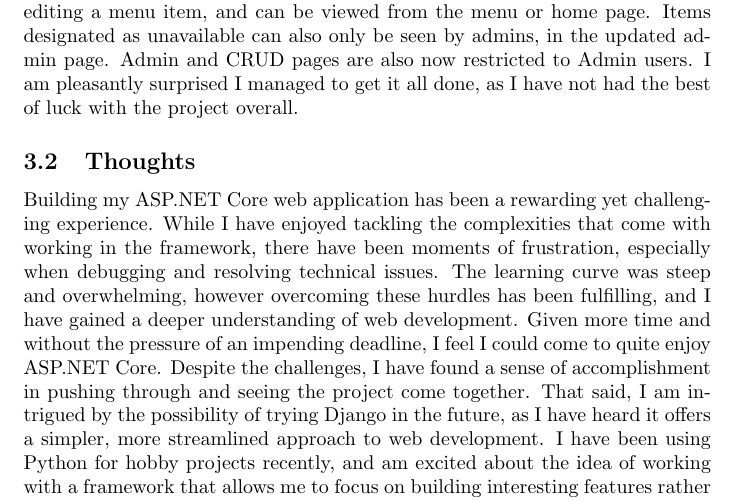
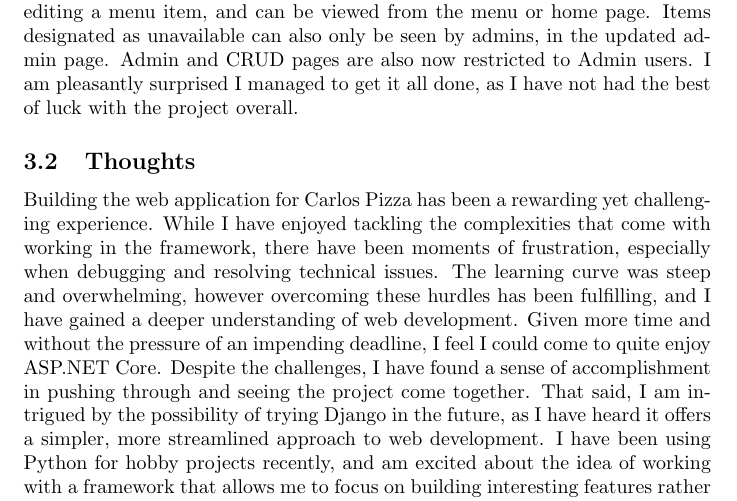
Before and after one commit to richardh05/Carlos-Pizza, a LaTeX document (.Report/report.tex): part of page 7 of 8, cut so that both start at the same text. Compiled offline with pdfLaTeX.

Commit message:
rephrasing report for publishing

```diff
--- a/.Report/report.tex
+++ b/.Report/report.tex
@@ -215,7 +215,7 @@
 Since the final milestone I have managed to fully implement the Identity framework and roles, specifically ``Admin'' and ``User Manager''. Another major feature implemented is purchasing: the database, UI/UX, and backend code have all been reworked to accommodate. Image uploading is available by adding or editing a menu item, and can be viewed from the menu or home page. Items designated as unavailable can also only be seen by admins, in the updated admin page. Admin and CRUD pages are also now restricted to Admin users. I am pleasantly surprised I managed to get it all done, as I have not had the best of luck with the project overall.
 
 \subsection{Thoughts}
-Building my ASP.NET Core web application has been a rewarding yet challenging experience. While I have  enjoyed tackling the complexities that come with working in the framework, there have been moments of frustration, especially when debugging and resolving technical issues. The learning curve was steep and overwhelming, however overcoming these hurdles has been fulfilling, and I have gained a deeper understanding of web development. Given more time and without the pressure of an impending deadline, I feel I could come to quite enjoy ASP.NET Core. Despite the challenges, I have found a sense of accomplishment in pushing through and seeing the project come together. That said, I am intrigued by the possibility of trying Django in the future, as I have heard it offers a simpler, more streamlined approach to web development. I have been using Python for hobby projects recently, and am excited about the idea of working with a framework that allows me to focus on building interesting features rather than fighting with the underlying system. If I ever revisit ASP.NET, I'll likely try a simpler setup with an SQLite database and Visual Studio on Windows, reducing the number of variables that can go wrong.
+Building the web application for Carlos Pizza has been a rewarding yet challenging experience. While I have enjoyed tackling the complexities that come with working in the framework, there have been moments of frustration, especially when debugging and resolving technical issues. The learning curve was steep and overwhelming, however overcoming these hurdles has been fulfilling, and I have gained a deeper understanding of web development. Given more time and without the pressure of an impending deadline, I feel I could come to quite enjoy ASP.NET Core. Despite the challenges, I have found a sense of accomplishment in pushing through and seeing the project come together. That said, I am intrigued by the possibility of trying Django in the future, as I have heard it offers a simpler, more streamlined approach to web development. I have been using Python for hobby projects recently, and am excited about the idea of working with a framework that allows me to focus on building interesting features rather than fighting with the underlying system. If I ever revisit ASP.NET, I'll likely try a simpler setup with an SQLite database and Visual Studio on Windows, reducing the number of variables that can go wrong.
 
 \subsection{Conclusion}
 Despite facing several setbacks throughout the course of this project, including technical difficulties, personal challenges, and the need to restart the work, significant progress has been made. The foundational elements of the web application, such as the Identity integration, database setup, and admin controls are now in place. While there are still tasks to complete, many of which I have listed in the repository's ``Issues'' page, the project's trajectory is now much clearer. With a solid foundation established, and key issues resolved, I am confident that I can complete the remaining features within the projected timeline. I was hoping I would have made more progress towards some smaller criteria at this point, such as being able to remove items from basket, however the experience has taught me an important lesson in time management Going forward, the focus will be on polishing the user experience, refining functionality, and ensuring that all remaining components are integrated seamlessly.
```
